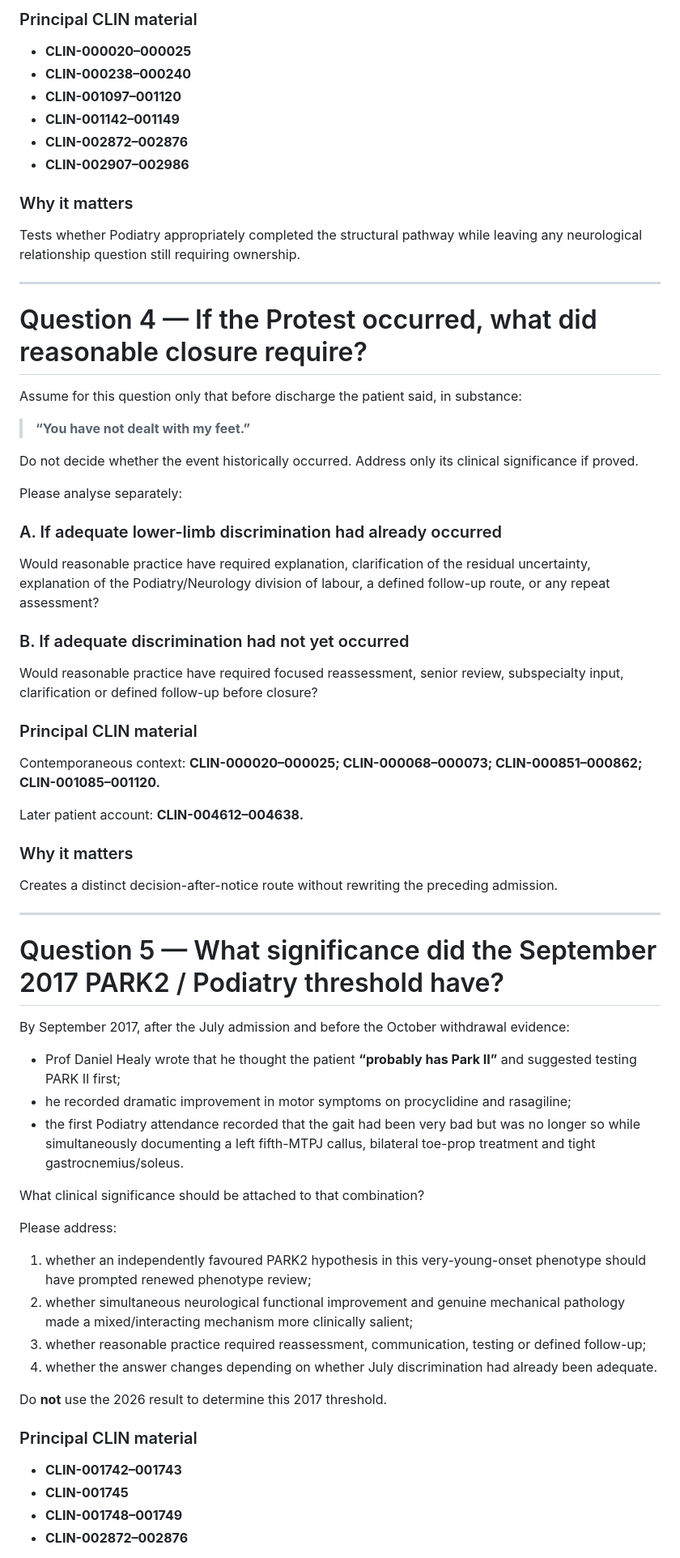
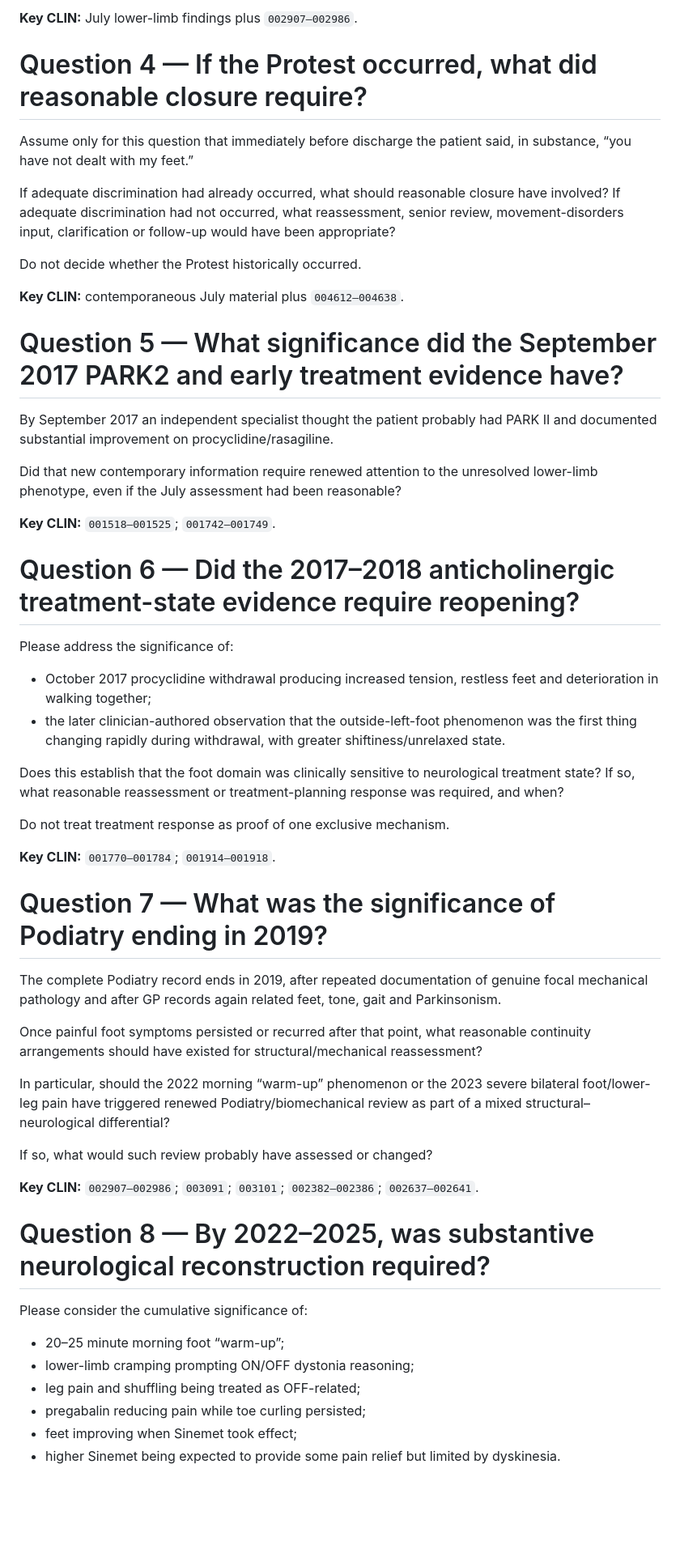
Before and after one commit to TitanicParker/legal, a Markdown page: 04_FINAL_EXPERT_QUESTION_REGISTER.md, the part around one of its changes. Shown at 81% size. Drawn GitHub-style; blank space fills up the shorter version.

```diff
--- a/04_FINAL_EXPERT_QUESTION_REGISTER.md
+++ b/04_FINAL_EXPERT_QUESTION_REGISTER.md
@@ -119,72 +83,57 @@ Please address:
 
-### Principal CLIN material
-
-- **CLIN-000020–000025**
-- **CLIN-000238–000240**
-- **CLIN-001097–001120**
-- **CLIN-001142–001149**
-- **CLIN-002872–002876**
-- **CLIN-002907–002986**
-
-### Why it matters
-
-Tests whether Podiatry appropriately completed the structural pathway while leaving any neurological relationship question still requiring ownership.
-
----
+**Key CLIN:** July lower-limb findings plus `002907–002986`.
 
 # Question 4 — If the Protest occurred, what did reasonable closure require?
 
-Assume for this question only that before discharge the patient said, in substance:
+Assume only for this question that immediately before discharge the patient said, in substance, “you have not dealt with my feet.”
 
-> **“You have not dealt with my feet.”**
+If adequate discrimination had already occurred, what should reasonable closure have involved? If adequate discrimination had not occurred, what reassessment, senior review, movement-disorders input, clarification or follow-up would have been appropriate?
 
-Do not decide whether the event historically occurred. Address only its clinical significance if proved.
+Do not decide whether the Protest historically occurred.
 
-Please analyse separately:
+**Key CLIN:** contemporaneous July material plus `004612–004638`.
 
-### A. If adequate lower-limb discrimination had already occurred
+# Question 5 — What significance did the September 2017 PARK2 and early treatment evidence have?
 
-Would reasonable practice have required explanation, clarification of the residual uncertainty, explanation of the Podiatry/Neurology division of labour, a defined follow-up route, or any repeat assessment?
+By September 2017 an independent specialist thought the patient probably had PARK II and documented substantial improvement on procyclidine/rasagiline.
 
-### B. If adequate discrimination had not yet occurred
+Did that new contemporary information require renewed attention to the unresolved lower-limb phenotype, even if the July assessment had been reasonable?
 
-Would reasonable practice have required focused reassessment, senior review, subspecialty input, clarification or defined follow-up before closure?
+**Key CLIN:** `001518–001525`; `001742–001749`.
 
-### Principal CLIN material
+# Question 6 — Did the 2017–2018 anticholinergic treatment-state evidence require reopening?
 
-Contemporaneous context: **CLIN-000020–000025; CLIN-000068–000073; CLIN-000851–000862; CLIN-001085–001120.**
+Please address the significance of:
 
-Later patient account: **CLIN-004612–004638.**
+- October 2017 procyclidine withdrawal producing increased tension, restless feet and deterioration in walking together;
+- the later clinician-authored observation that the outside-left-foot phenomenon was the first thing changing rapidly during withdrawal, with greater shiftiness/unrelaxed state.
 
-### Why it matters
+Does this establish that the foot domain was clinically sensitive to neurological treatment state? If so, what reasonable reassessment or treatment-planning response was required, and when?
 
-Creates a distinct decision-after-notice route without rewriting the preceding admission.
+Do not treat treatment response as proof of one exclusive mechanism.
 
----
+**Key CLIN:** `001770–001784`; `001914–001918`.
 
-# Question 5 — What significance did the September 2017 PARK2 / Podiatry threshold have?
+# Question 7 — What was the significance of Podiatry ending in 2019?
 
-By September 2017, after the July admission and before the October withdrawal evidence:
+The complete Podiatry record ends in 2019, after repeated documentation of genuine focal mechanical pathology and after GP records again related feet, tone, gait and Parkinsonism.
 
-- Prof Daniel Healy wrote that he thought the patient **“probably has Park II”** and suggested testing PARK II first;
-- he recorded dramatic improvement in motor symptoms on procyclidine and rasagiline;
-- the first Podiatry attendance recorded that the gait had been very bad but was no longer so while simultaneously documenting a left fifth-MTPJ callus, bilateral toe-prop treatment and tight gastrocnemius/soleus.
+Once painful foot symptoms persisted or recurred after that point, what reasonable continuity arrangements should have existed for structural/mechanical reassessment?
 
-What clinical significance should be attached to that combination?
+In particular, should the 2022 morning “warm-up” phenomenon or the 2023 severe bilateral foot/lower-leg pain have triggered renewed Podiatry/biomechanical review as part of a mixed structural–neurological differential?
 
-Please address:
+If so, what would such review probably have assessed or changed?
 
-1. whether an independently favoured PARK2 hypothesis in this very-young-onset phenotype should have prompted renewed phenotype review;
-2. whether simultaneous neurological functional improvement and genuine mechanical pathology made a mixed/interacting mechanism more clinically salient;
-3. whether reasonable practice required reassessment, communication, testing or defined follow-up;
-4. whether the answer changes depending on whether July discrimination had already been adequate.
+**Key CLIN:** `002907–002986`; `003091`; `003101`; `002382–002386`; `002637–002641`.
 
-Do **not** use the 2026 result to determine this 2017 threshold.
+# Question 8 — By 2022–2025, was substantive neurological reconstruction required?
 
-### Principal CLIN material
+Please consider the cumulative significance of:
 
-- **CLIN-001742–001743**
-- **CLIN-001745**
-- **CLIN-001748–001749**
-- **CLIN-002872–002876**
+- 20–25 minute morning foot “warm-up”;
+- lower-limb cramping prompting ON/OFF dystonia reasoning;
+- leg pain and shuffling being treated as OFF-related;
+- pregabalin reducing pain while toe curling persisted;
+- feet improving when Sinemet took effect;
+- higher Sinemet being expected to provide some pain relief but limited by dyskinesia.
 
```
Also changed, not shown: other parts of 04_FINAL_EXPERT_QUESTION_REGISTER.md (+128 -222 lines).
